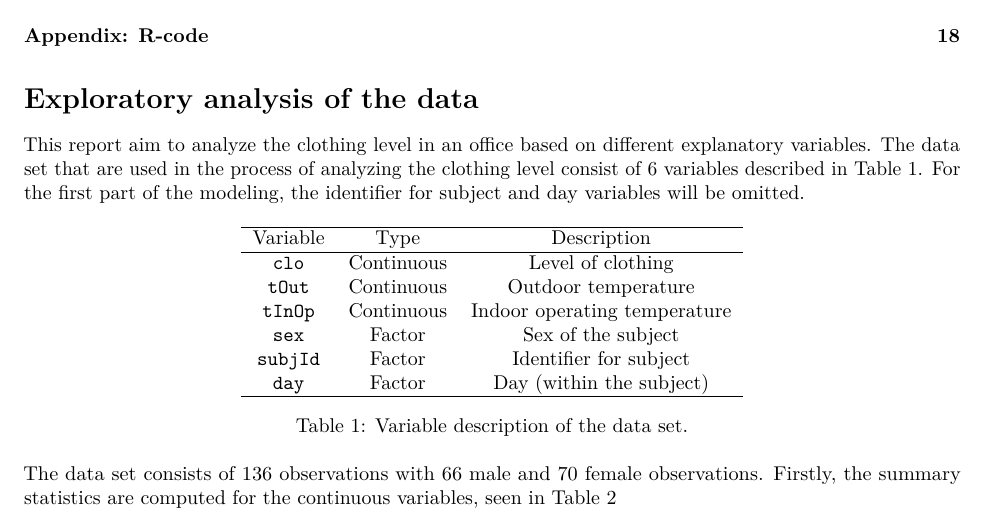
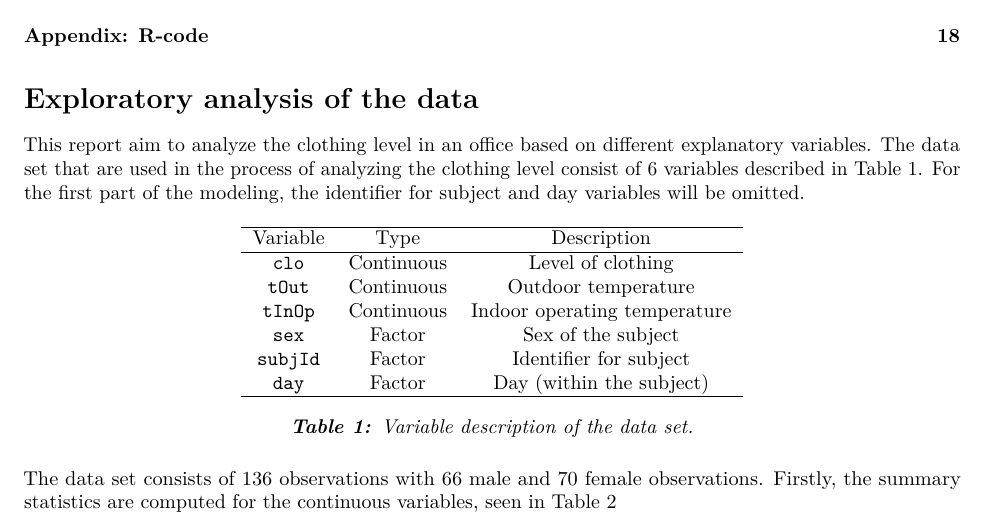
Before and after one commit to MikkelMathiasen23/02424_Advanceddataanalysis, an R Markdown document (Assignment1/main.Rmd): part of page 1 of 26, cut so that both start at the same text. Rendered offline with R 4.5, knitr and Pandoc, then LaTeX, with nearby package versions; code that draws random numbers runs with fixed seeds of ours.

Commit message:
italic figure text

```diff
--- a/Assignment1/main.Rmd
+++ b/Assignment1/main.Rmd
@@ -16,6 +16,7 @@ header-includes:
 - \usepackage[noabbrev,nameinlink,capitalise]{cleveref}
 - \usepackage{float}
 - \usepackage{placeins}
+- \usepackage[format=plain,labelfont={bf,it},textfont=it]{caption}
 editor_options:
   chunk_output_type: console
 ---
```
